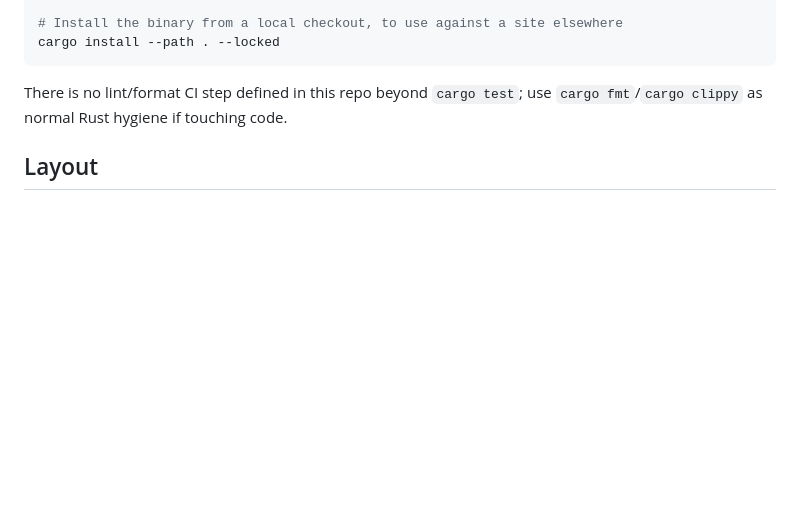
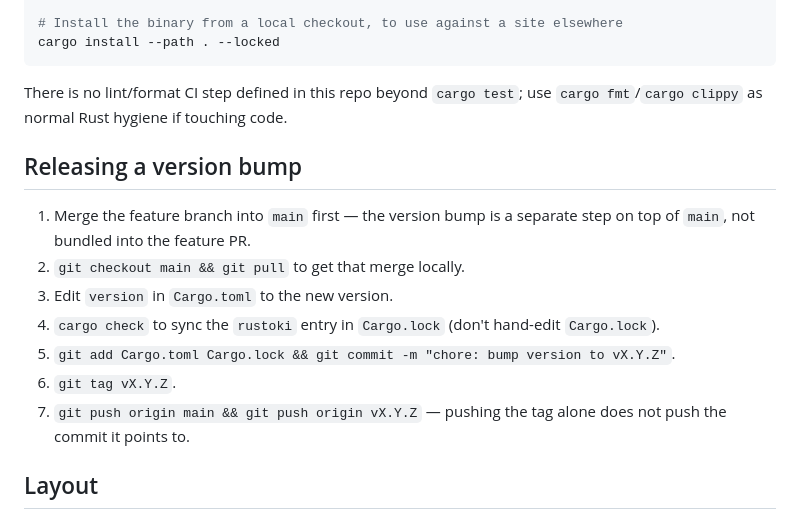
Before and after one commit to alcazar90/rustoki, a Markdown page: CLAUDE.md, the part around the change. Drawn GitHub-style; blank space fills up the shorter version.

Commit message:
docs: add version bump release steps to CLAUDE.md

````diff
--- a/CLAUDE.md
+++ b/CLAUDE.md
@@ -41,6 +41,16 @@ cargo install --path . --locked
 ```
 
 There is no lint/format CI step defined in this repo beyond `cargo test`; use `cargo fmt`/`cargo clippy` as normal Rust hygiene if touching code.
+
+## Releasing a version bump
+
+1. Merge the feature branch into `main` first — the version bump is a separate step on top of `main`, not bundled into the feature PR.
+2. `git checkout main && git pull` to get that merge locally.
+3. Edit `version` in `Cargo.toml` to the new version.
+4. `cargo check` to sync the `rustoki` entry in `Cargo.lock` (don't hand-edit `Cargo.lock`).
+5. `git add Cargo.toml Cargo.lock && git commit -m "chore: bump version to vX.Y.Z"`.
+6. `git tag vX.Y.Z`.
+7. `git push origin main && git push origin vX.Y.Z` — pushing the tag alone does not push the commit it points to.
 
 ## Layout
 
````
